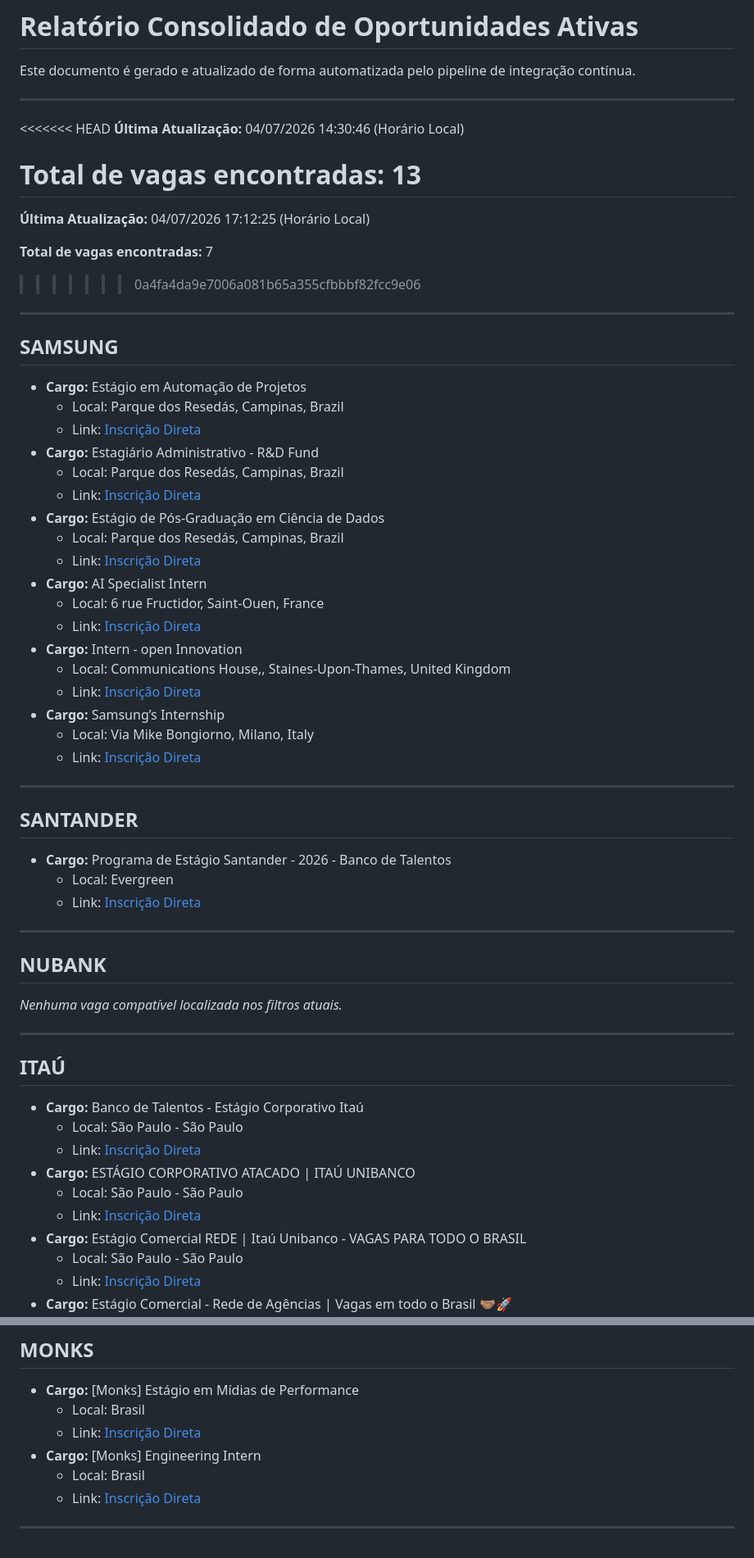
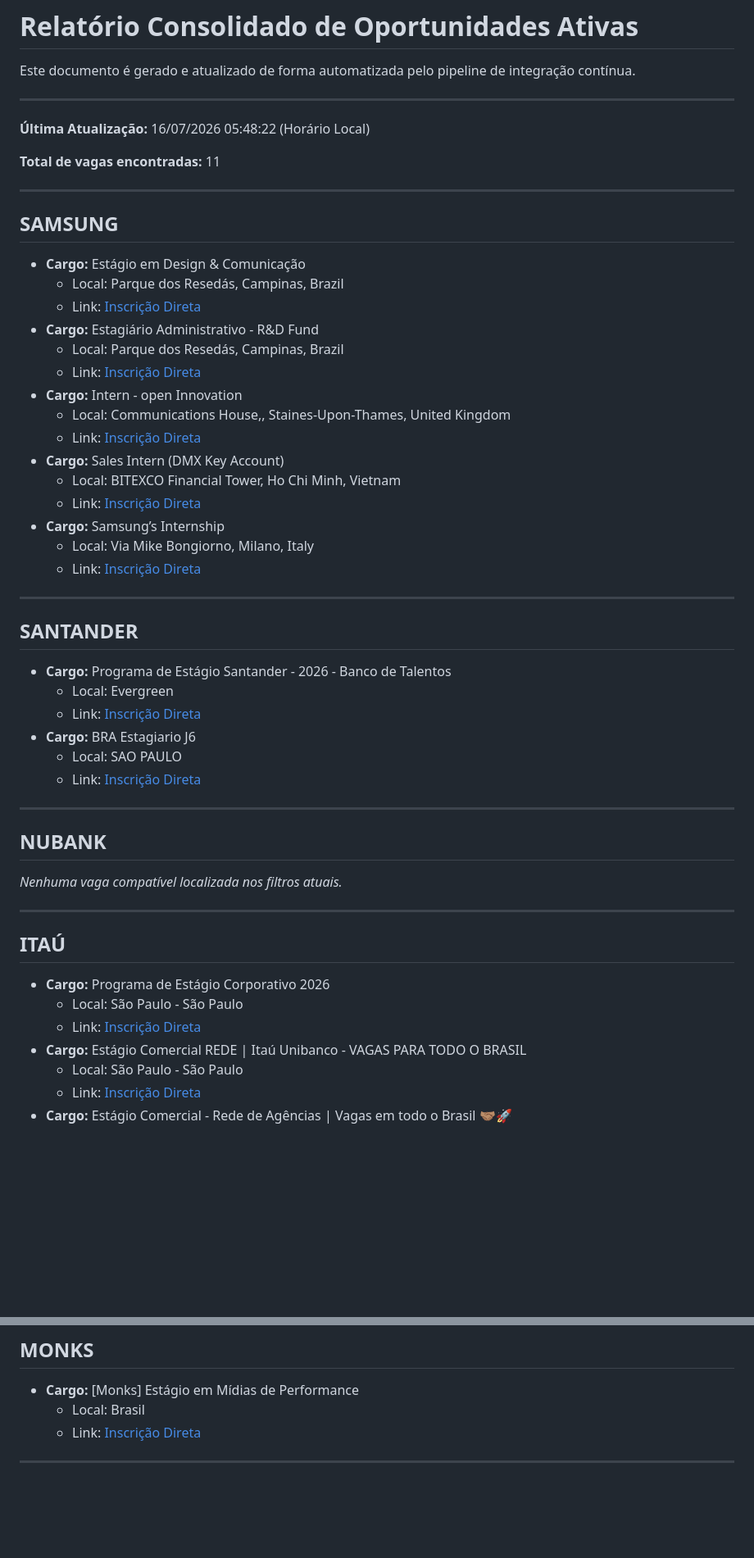
Before and after one commit to HassanPls/EstagioCode, a Markdown page: RESULT.md, 2 parts joined by grey strips. Shown at 82% size. Drawn GitHub-style; blank space fills up the shorter version.

Commit message:
Result Modified

```diff
--- a/RESULT.md
+++ b/RESULT.md
@@ -4,18 +4,12 @@ Este documento é gerado e atualizado de forma automatizada pelo pipeline de int
 
 ---
 
-<<<<<<< HEAD
-**Última Atualização:** 04/07/2026 14:30:46 (Horário Local)
+**Última Atualização:** 16/07/2026 05:48:22 (Horário Local)
 
-**Total de vagas encontradas:** 13
-=======
-**Última Atualização:** 04/07/2026 17:12:25 (Horário Local)
-
-**Total de vagas encontradas:** 7
->>>>>>> 0a4fa4da9e7006a081b65a355cfbbbf82fcc9e06
+**Total de vagas encontradas:** 11
 
 ---
 
 ## SAMSUNG
-* **Cargo:** Estágio em Automação de Projetos
+* **Cargo:** Estágio em Design & Comunicação
   * Local: Parque dos Resedás, Campinas, Brazil
@@ -23,15 +17,12 @@ Este documento é gerado e atualizado de forma automatizada pelo pipeline de int
 * **Cargo:** Estagiário Administrativo - R&D Fund
   * Local: Parque dos Resedás, Campinas, Brazil
   * Link: [Inscrição Direta](https://sec.wd3.myworkdayjobs.com/pt-BR/Samsung_Careers/job/Parque-dos-Reseds-Campinas-Brazil/Estagirio-Administrativo---R-D-Fund_R118010)
-* **Cargo:** Estágio de Pós-Graduação em Ciência de Dados
-  * Local: Parque dos Resedás, Campinas, Brazil
-  * Link: [Inscrição Direta](https://sec.wd3.myworkdayjobs.com/pt-BR/Samsung_Careers/job/Parque-dos-Reseds-Campinas-Brazil/Estgio-de-Ps-Graduao-em-Cincia-de-Dados_R117586)
-* **Cargo:** AI Specialist Intern
-  * Local: 6 rue Fructidor, Saint-Ouen, France
-  * Link: [Inscrição Direta](https://sec.wd3.myworkdayjobs.com/pt-BR/Samsung_Careers/job/6-rue-Fructidor-Saint-Ouen-France/Business-Innovation-Assistant_R114893)
 * **Cargo:** Intern - open Innovation
   * Local: Communications House,, Staines-Upon-Thames, United Kingdom
   * Link: [Inscrição Direta](https://sec.wd3.myworkdayjobs.com/pt-BR/Samsung_Careers/job/Communications-House-Staines-Upon-Thames-United-Kingdom/Intern---open-Innovation_R117992)
+* **Cargo:** Sales Intern (DMX Key Account)
+  * Local: BITEXCO Financial Tower, Ho Chi Minh, Vietnam
+  * Link: [Inscrição Direta](https://sec.wd3.myworkdayjobs.com/pt-BR/Samsung_Careers/job/BITEXCO-Financial-Tower-Ho-Chi-Minh-Vietnam/Sales-Intern--DMX-Key-Account-_R118369-2)
 * **Cargo:** Samsung’s Internship
   * Local: Via Mike Bongiorno, Milano, Italy
   * Link: [Inscrição Direta](https://sec.wd3.myworkdayjobs.com/pt-BR/Samsung_Careers/job/Via-Mike-Bongiorno-Milano-Italy/Samsung-s-Internship_R114528-1)
@@ -42,6 +33,9 @@ Este documento é gerado e atualizado de forma automatizada pelo pipeline de int
 * **Cargo:** Programa de Estágio Santander - 2026 - Banco de Talentos
   * Local: Evergreen
   * Link: [Inscrição Direta](https://santander.wd3.myworkdayjobs.com/pt-BR/SantanderCareers/job/Evergreen/Programa-de-Estgio-Santander---2026---Banco-de-Talentos_Req1555980)
+* **Cargo:** BRA Estagiario J6
+  * Local: SAO PAULO
+  * Link: [Inscrição Direta](https://santander.wd3.myworkdayjobs.com/pt-BR/SantanderCareers/job/SAO-PAULO/BRA-Estagiario-J6_Req1594187)
 
 ------------------------------
 
@@ -51,12 +45,9 @@ Este documento é gerado e atualizado de forma automatizada pelo pipeline de int
 ------------------------------
 
 ## ITAÚ
-* **Cargo:** Banco de Talentos - Estágio Corporativo Itaú
+* **Cargo:** Programa de Estágio Corporativo 2026
   * Local: São Paulo - São Paulo
-  * Link: [Inscrição Direta](https://vemproitau.gupy.io/job/eyJqb2JJZCI6OTU1OTQ5MCwic291cmNlIjoiZ3VweV9wb3J0YWwifQ==?jobBoardSource=gupy_portal)
-* **Cargo:** ESTÁGIO CORPORATIVO ATACADO | ITAÚ UNIBANCO
-  * Local: São Paulo - São Paulo
-  * Link: [Inscrição Direta](https://vemproitau.gupy.io/job/eyJqb2JJZCI6ODY2NDg5OCwic291cmNlIjoiZ3VweV9wb3J0YWwifQ==?jobBoardSource=gupy_portal)
+  * Link: [Inscrição Direta](https://vemproitau.gupy.io/job/eyJqb2JJZCI6MTE1MTEzMTIsInNvdXJjZSI6Imd1cHlfcG9ydGFsIn0=?jobBoardSource=gupy_portal)
 * **Cargo:** Estágio Comercial REDE | Itaú Unibanco - VAGAS PARA TODO O BRASIL
   * Local: São Paulo - São Paulo
   * Link: [Inscrição Direta](https://vemproitau.gupy.io/job/eyJqb2JJZCI6NjQ0NzcxMiwic291cmNlIjoiZ3VweV9wb3J0YWwifQ==?jobBoardSource=gupy_portal)
@@ -70,8 +61,5 @@ Este documento é gerado e atualizado de forma automatizada pelo pipeline de int
 * **Cargo:** [Monks] Estágio em Mídias de Performance
   * Local: Brasil
   * Link: [Inscrição Direta](https://brmonks.gupy.io/job/eyJqb2JJZCI6MTE0MjU4NzcsInNvdXJjZSI6Imd1cHlfcG9ydGFsIn0=?jobBoardSource=gupy_portal)
-* **Cargo:** [Monks] Engineering Intern
-  * Local: Brasil
-  * Link: [Inscrição Direta](https://brmonks.gupy.io/job/eyJqb2JJZCI6MTE1MDI5MDMsInNvdXJjZSI6Imd1cHlfcG9ydGFsIn0=?jobBoardSource=gupy_portal)
 
 ------------------------------
```
Also changed, not shown: other parts of RESULT.md (+1 -1 lines).
